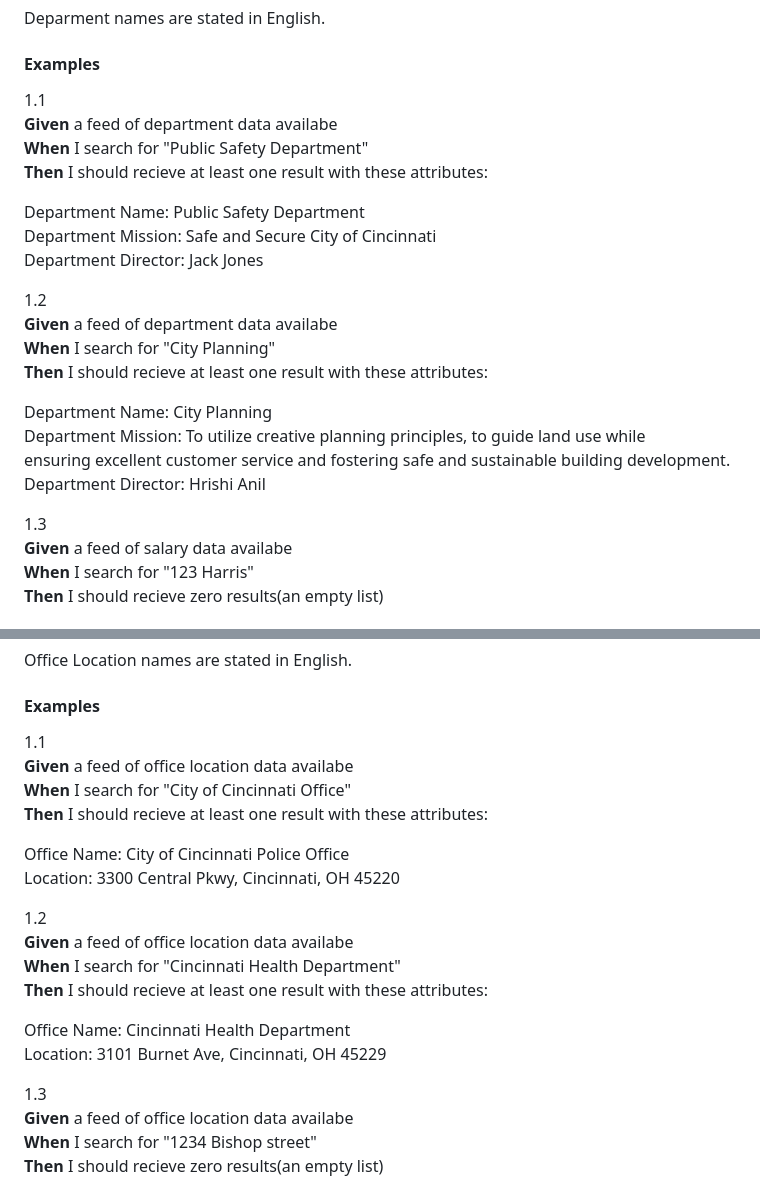
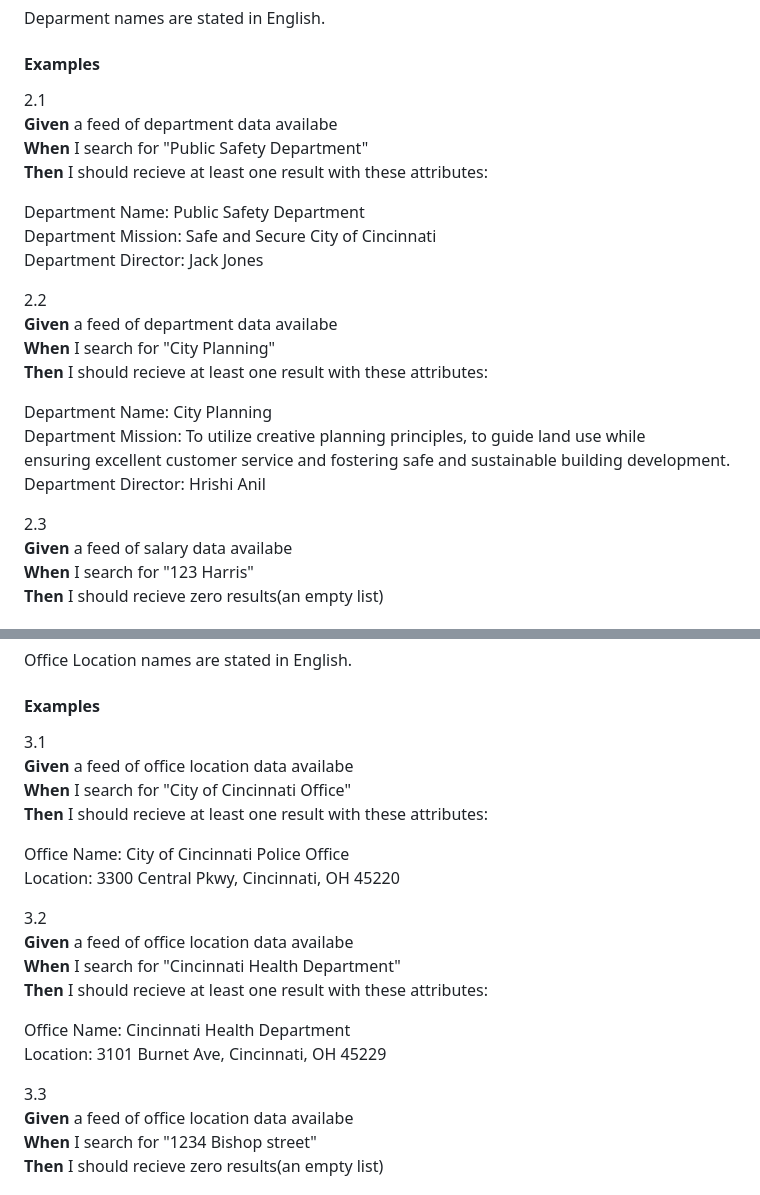
Before and after one commit to Neranjan98/CityOfCincy, a Markdown page: README.md, 2 parts joined by grey strips. Rendered like a GitHub page.

Commit message:
Update README.md
display changes

```diff
--- a/README.md
+++ b/README.md
@@ -79,7 +79,7 @@ Deparment names are stated in English.
 
 #### Examples
 
-1.1
+2.1
          **Given** a feed of department data availabe
          **When** I search for "Public Safety Department"
          **Then** I should recieve at least one result with these attributes:
@@ -88,7 +88,7 @@ Department Name: Public Safety Department
 Department Mission: Safe and Secure City of Cincinnati
 Department Director: Jack Jones
 
-1.2
+2.2
          **Given** a feed of department data availabe
          **When** I search for "City Planning"
          **Then** I should recieve at least one result with these attributes:
@@ -99,7 +99,7 @@ Department Mission: To utilize creative planning principles, to guide land use w
                     building development.
 Department Director: Hrishi Anil
 
-1.3
+2.3
          **Given** a feed of salary data availabe
          **When** I search for "123 Harris"
          **Then** I should recieve zero results(an empty list)
@@ -116,7 +116,7 @@ Office Location names are stated in English.
 
 #### Examples
 
-1.1
+3.1
          **Given** a feed of office location data availabe
          **When** I search for "City of Cincinnati Office"
          **Then** I should recieve at least one result with these attributes:
@@ -124,7 +124,7 @@ Office Location names are stated in English.
 Office Name: City of Cincinnati Police Office
 Location:    3300 Central Pkwy, Cincinnati, OH 45220
 
- 1.2
+3.2
          **Given** a feed of office location data availabe
          **When** I search for "Cincinnati Health Department"
          **Then** I should recieve at least one result with these attributes:
@@ -132,7 +132,7 @@ Location:    3300 Central Pkwy, Cincinnati, OH 45220
 Office Name: Cincinnati Health Department
 Location:    3101 Burnet Ave, Cincinnati, OH 45229
 
-1.3
+3.3
          **Given** a feed of office location data availabe
          **When** I search for "1234 Bishop street"
          **Then** I should recieve zero results(an empty list)
```
